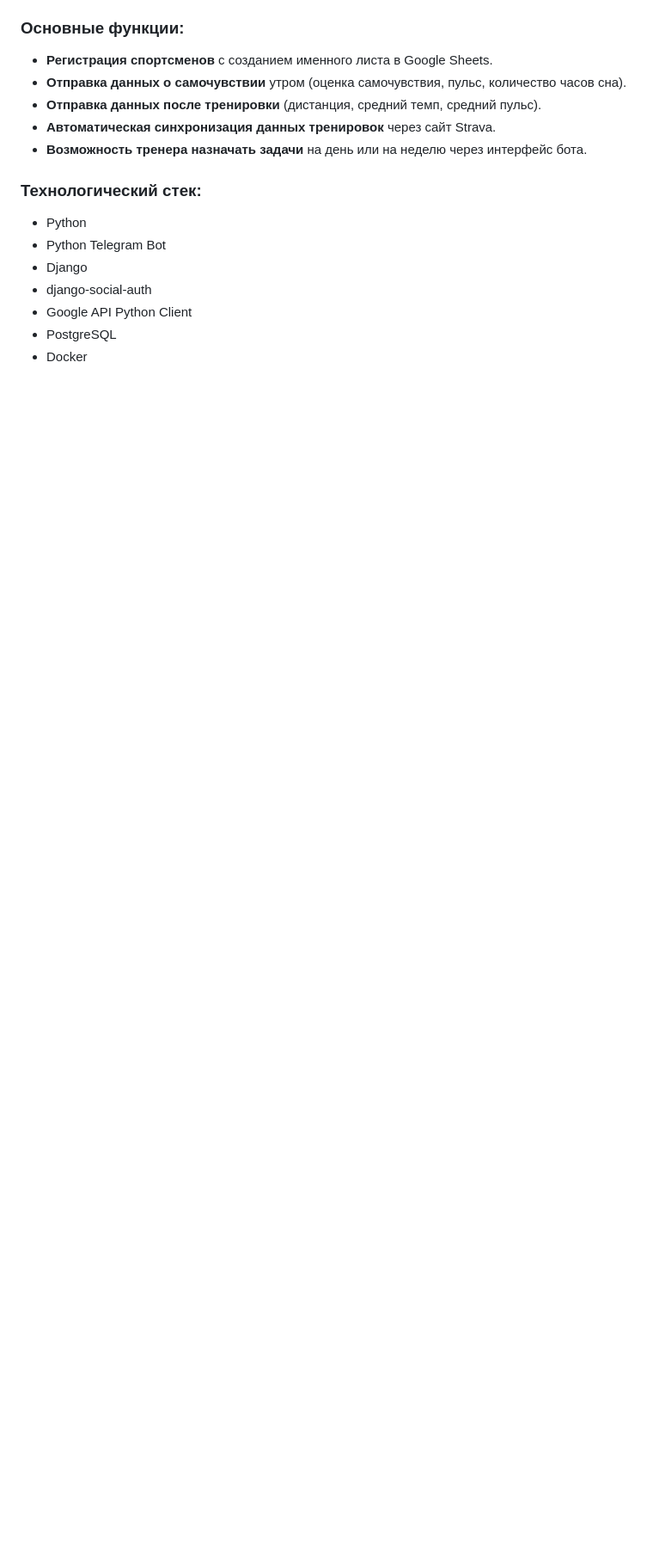
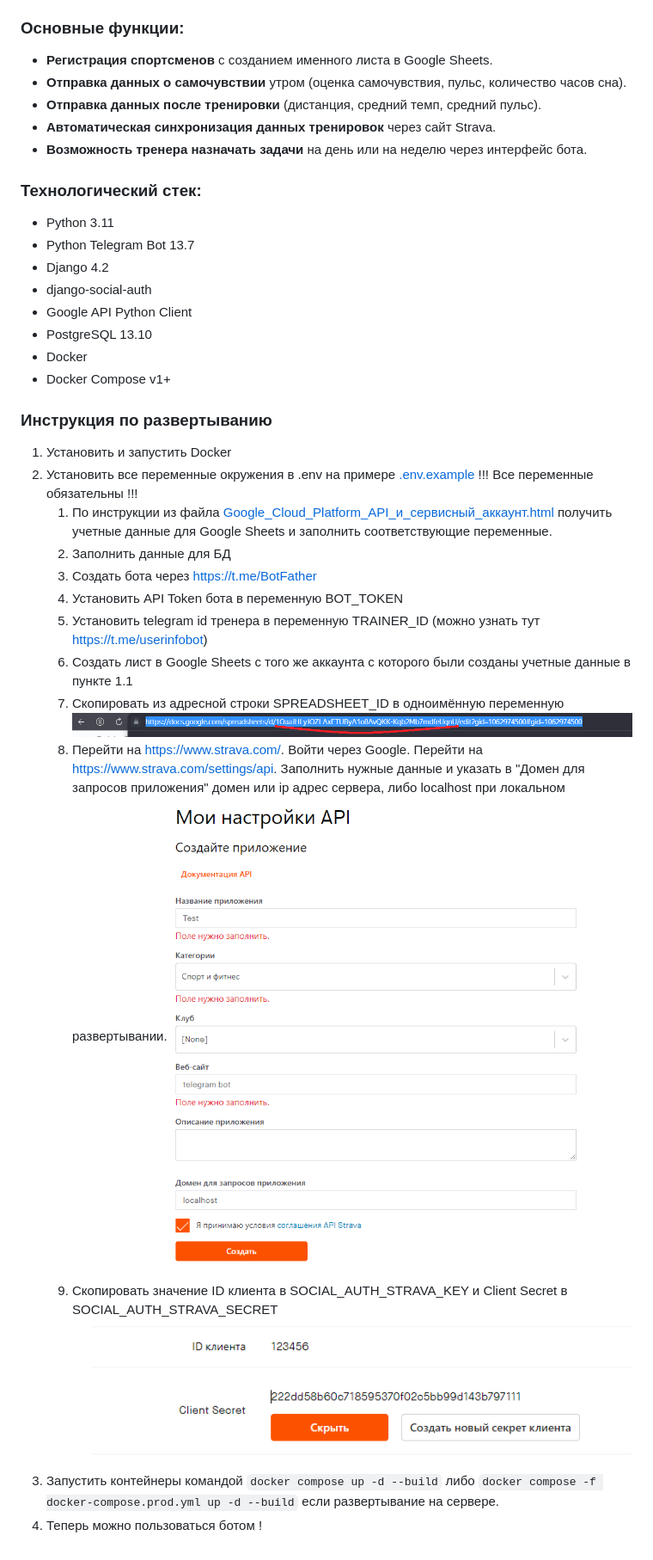
Before and after one commit to qwertttyyy/training_bot, a Markdown page: README.md, the part around the change. Shown: that part at 86% size. Drawn GitHub-style; pictures changed too: instructions/img.png (added), instructions/img2.png (added), instructions/img3.png (added); blank space fills up the shorter version.

Commit message:
wrote run instructions

```diff
--- a/README.md
+++ b/README.md
@@ -14,10 +14,27 @@ TrainingBot - это бот для тренеров и спортсменов в
 
 ### Технологический стек:
 
-- Python
-- Python Telegram Bot
-- Django
+- Python 3.11
+- Python Telegram Bot 13.7
+- Django 4.2
 - django-social-auth
 - Google API Python Client
-- PostgreSQL
+- PostgreSQL 13.10
 - Docker
+- Docker Compose v1+
+
+
+### Инструкция по развертыванию
+1. Установить и запустить Docker
+2. Установить все переменные окружения в .env на примере [.env.example](.env.example) !!! Все переменные обязательны !!!
+   1. По инструкции из файла [Google_Cloud_Platform_API_и_сервисный_аккаунт.html](instructions%2FGoogle_Cloud_Platform_API_%D0%B8_%D1%81%D0%B5%D1%80%D0%B2%D0%B8%D1%81%D0%BD%D1%8B%D0%B9_%D0%B0%D0%BA%D0%BA%D0%B0%D1%83%D0%BD%D1%82.html) получить учетные данные для Google Sheets и заполнить соответствующие переменные.
+   2. Заполнить данные для БД
+   3. Создать бота через https://t.me/BotFather
+   4. Установить API Token бота в переменную BOT_TOKEN
+   5. Установить telegram id тренера в переменную TRAINER_ID (можно узнать тут https://t.me/userinfobot)
+   6. Создать лист в Google Sheets с того же аккаунта с которого были созданы учетные данные в пункте 1.1
+   7. Скопировать из адресной строки SPREADSHEET_ID в одноимённую переменную![img.png](instructions/img.png)
+   8. Перейти на https://www.strava.com/. Войти через Google. Перейти на https://www.strava.com/settings/api. Заполнить нужные данные и указать в "Домен для запросов приложения" домен или ip адрес сервера, либо localhost при локальном развертывании. ![img2.png](instructions%2Fimg2.png)
+   9. Скопировать значение ID клиента в SOCIAL_AUTH_STRAVA_KEY и Client Secret в SOCIAL_AUTH_STRAVA_SECRET ![img.png](instructions/img3.png)
+2. Запустить контейнеры командой `docker compose up -d --build` либо `docker compose -f docker-compose.prod.yml up -d --build` если развертывание на сервере.
+3. Теперь можно пользоваться ботом !
```
Also changed, not shown: 12 other files.
